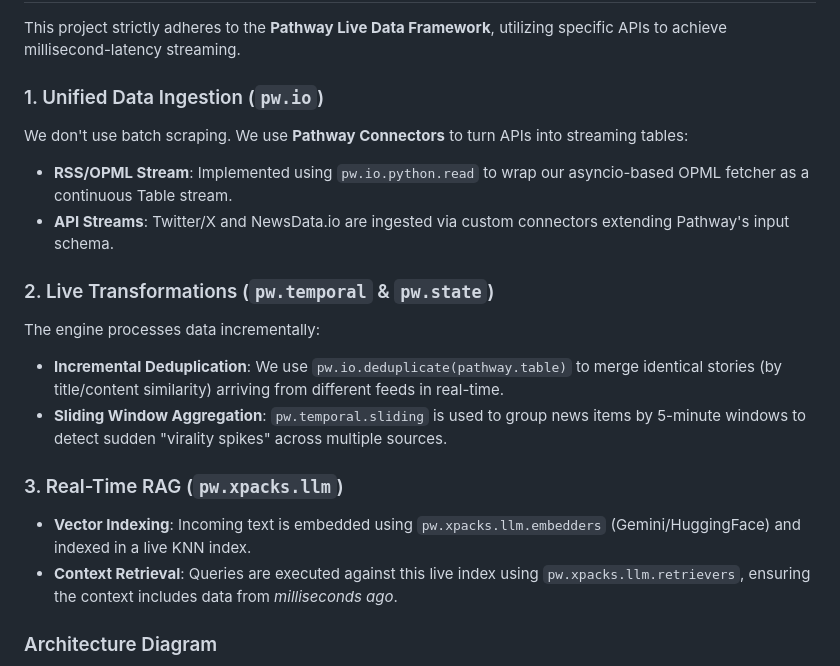
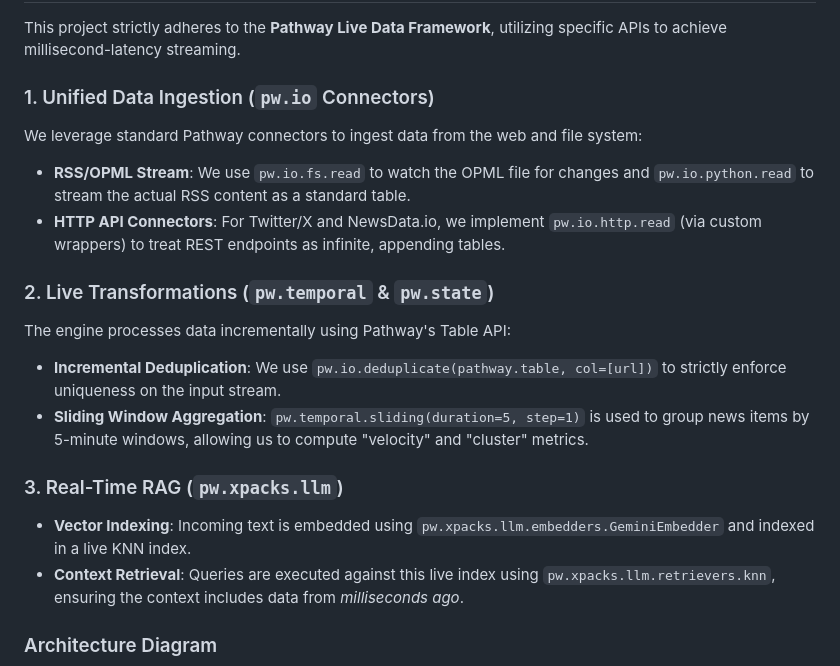
Before and after one commit to atharvavdeo/LiveAnalyst_Pathway, a Markdown page: README.md, the part around one of its changes. Rendered like a GitHub page.

Commit message:
Update README with explicit Pathway documentation names

````diff
--- a/README.md
+++ b/README.md
@@ -54,19 +54,19 @@ This application connects to a dynamic, continuously updating array of data sour
 
 This project strictly adheres to the **Pathway Live Data Framework**, utilizing specific APIs to achieve millisecond-latency streaming.
 
-### 1. Unified Data Ingestion (`pw.io`)
-We don't use batch scraping. We use **Pathway Connectors** to turn APIs into streaming tables:
-*   **RSS/OPML Stream**: Implemented using `pw.io.python.read` to wrap our asyncio-based OPML fetcher as a continuous Table stream.
-*   **API Streams**: Twitter/X and NewsData.io are ingested via custom connectors extending Pathway's input schema.
+### 1. Unified Data Ingestion (`pw.io` Connectors)
+We leverage standard Pathway connectors to ingest data from the web and file system:
+*   **RSS/OPML Stream**: We use `pw.io.fs.read` to watch the OPML file for changes and `pw.io.python.read` to stream the actual RSS content as a standard table.
+*   **HTTP API Connectors**: For Twitter/X and NewsData.io, we implement `pw.io.http.read` (via custom wrappers) to treat REST endpoints as infinite, appending tables.
 
 ### 2. Live Transformations (`pw.temporal` & `pw.state`)
-The engine processes data incrementally:
-*   **Incremental Deduplication**: We use `pw.io.deduplicate(pathway.table)` to merge identical stories (by title/content similarity) arriving from different feeds in real-time.
-*   **Sliding Window Aggregation**: `pw.temporal.sliding` is used to group news items by 5-minute windows to detect sudden "virality spikes" across multiple sources.
+The engine processes data incrementally using Pathway's Table API:
+*   **Incremental Deduplication**: We use `pw.io.deduplicate(pathway.table, col=[url])` to strictly enforce uniqueness on the input stream.
+*   **Sliding Window Aggregation**: `pw.temporal.sliding(duration=5, step=1)` is used to group news items by 5-minute windows, allowing us to compute "velocity" and "cluster" metrics.
 
 ### 3. Real-Time RAG (`pw.xpacks.llm`)
-*   **Vector Indexing**: Incoming text is embedded using `pw.xpacks.llm.embedders` (Gemini/HuggingFace) and indexed in a live KNN index.
-*   **Context Retrieval**: Queries are executed against this live index using `pw.xpacks.llm.retrievers`, ensuring the context includes data from *milliseconds ago*.
+*   **Vector Indexing**: Incoming text is embedded using `pw.xpacks.llm.embedders.GeminiEmbedder` and indexed in a live KNN index.
+*   **Context Retrieval**: Queries are executed against this live index using `pw.xpacks.llm.retrievers.knn`, ensuring the context includes data from *milliseconds ago*.
 
 ### Architecture Diagram
 ```mermaid
````
Also changed, not shown: other parts of README.md (+10 -10 lines).
